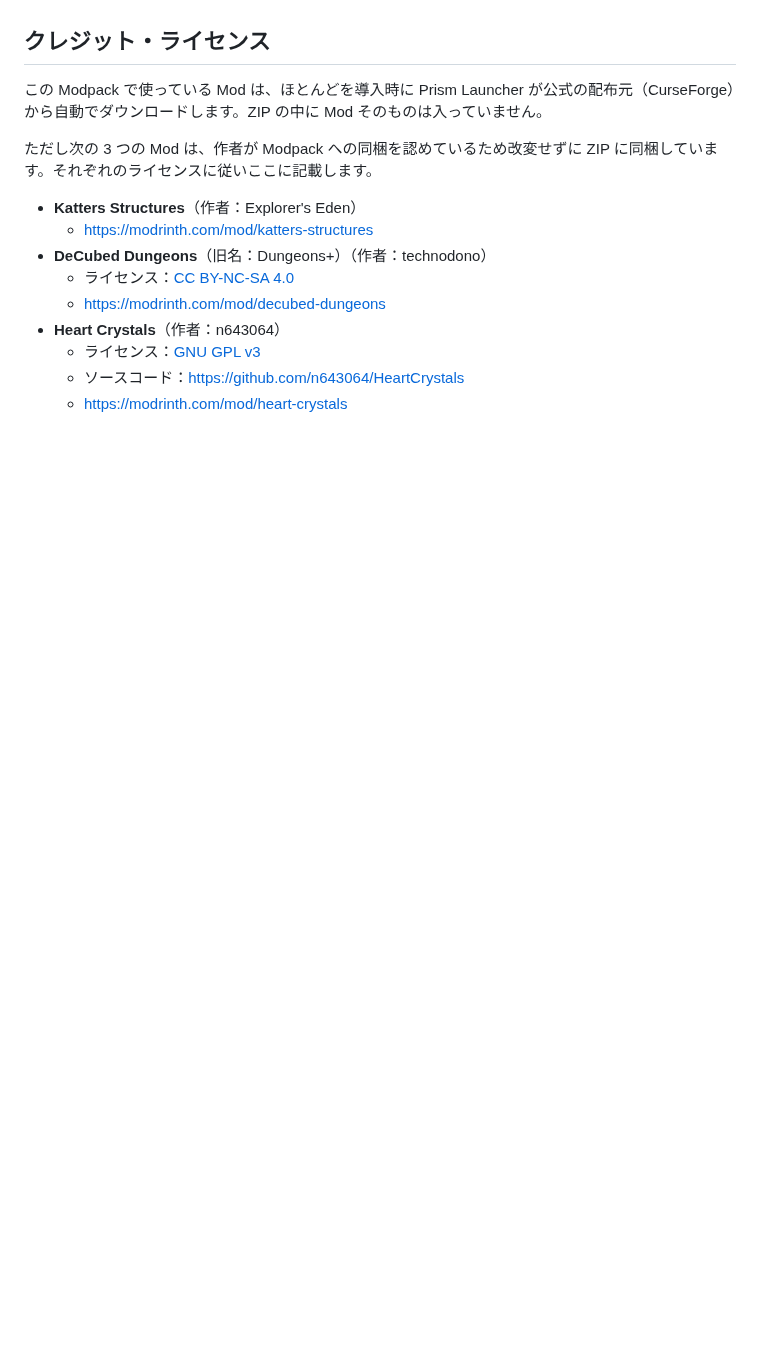
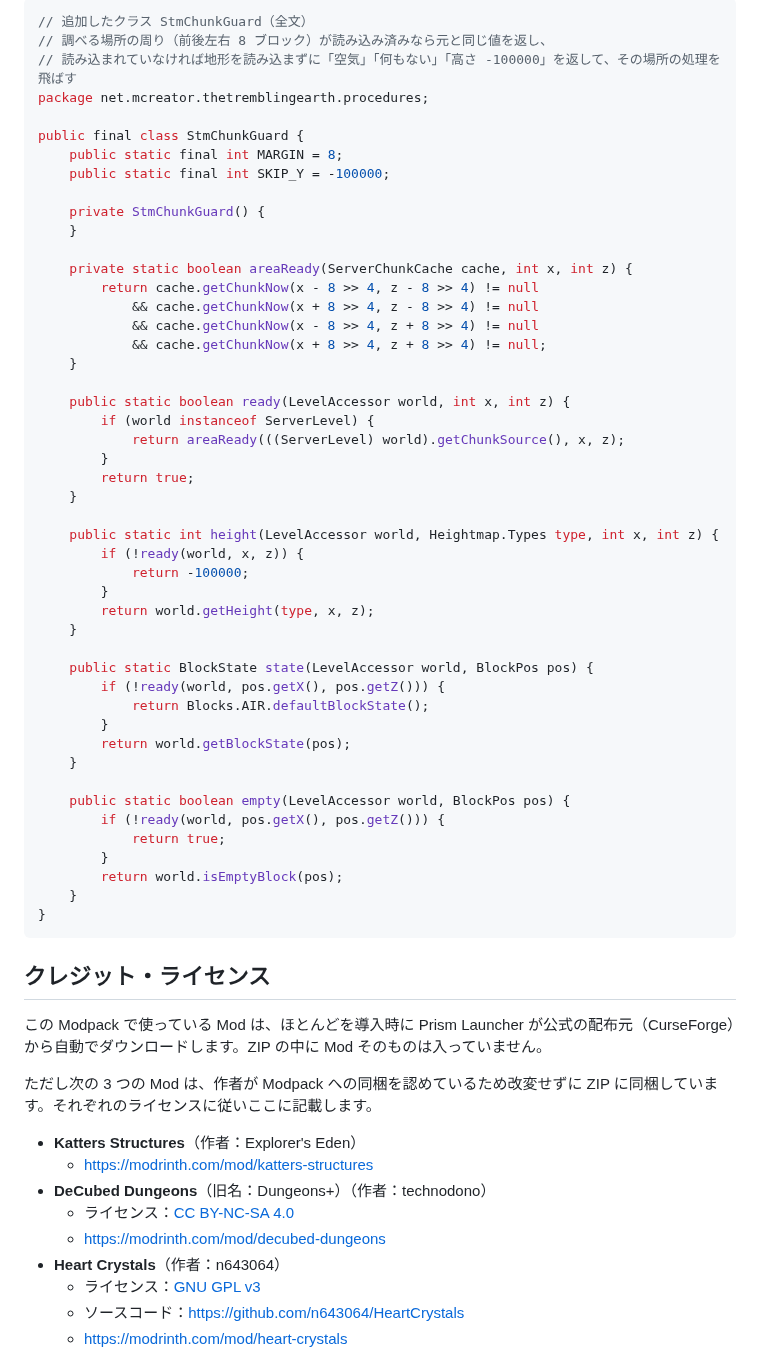
Before and after one commit to Akamatsu-First/Slay_the_Magic, a Markdown page: README.md, the part around one of its changes. GitHub-like rendering; blank space fills up the shorter version.

````diff
--- a/README.md
+++ b/README.md
@@ -197,3 +210,52 @@ this.setBaseDamage(6.0);
+```java
+// 追加したクラス StmChunkGuard（全文）
+// 調べる場所の周り（前後左右 8 ブロック）が読み込み済みなら元と同じ値を返し、
+// 読み込まれていなければ地形を読み込まずに「空気」「何もない」「高さ -100000」を返して、その場所の処理を飛ばす
+package net.mcreator.thetremblingearth.procedures;
+
+public final class StmChunkGuard {
+    public static final int MARGIN = 8;
+    public static final int SKIP_Y = -100000;
+
+    private StmChunkGuard() {
+    }
+
+    private static boolean areaReady(ServerChunkCache cache, int x, int z) {
+        return cache.getChunkNow(x - 8 >> 4, z - 8 >> 4) != null
+            && cache.getChunkNow(x + 8 >> 4, z - 8 >> 4) != null
+            && cache.getChunkNow(x - 8 >> 4, z + 8 >> 4) != null
+            && cache.getChunkNow(x + 8 >> 4, z + 8 >> 4) != null;
+    }
+
+    public static boolean ready(LevelAccessor world, int x, int z) {
+        if (world instanceof ServerLevel) {
+            return areaReady(((ServerLevel) world).getChunkSource(), x, z);
+        }
+        return true;
+    }
+
+    public static int height(LevelAccessor world, Heightmap.Types type, int x, int z) {
+        if (!ready(world, x, z)) {
+            return -100000;
+        }
+        return world.getHeight(type, x, z);
+    }
+
+    public static BlockState state(LevelAccessor world, BlockPos pos) {
+        if (!ready(world, pos.getX(), pos.getZ())) {
+            return Blocks.AIR.defaultBlockState();
+        }
+        return world.getBlockState(pos);
+    }
+
+    public static boolean empty(LevelAccessor world, BlockPos pos) {
+        if (!ready(world, pos.getX(), pos.getZ())) {
+            return true;
+        }
+        return world.isEmptyBlock(pos);
+    }
+}
+```
 
 ## クレジット・ライセンス
 
````
Also changed, not shown: other parts of README.md (+26 -13 lines).
